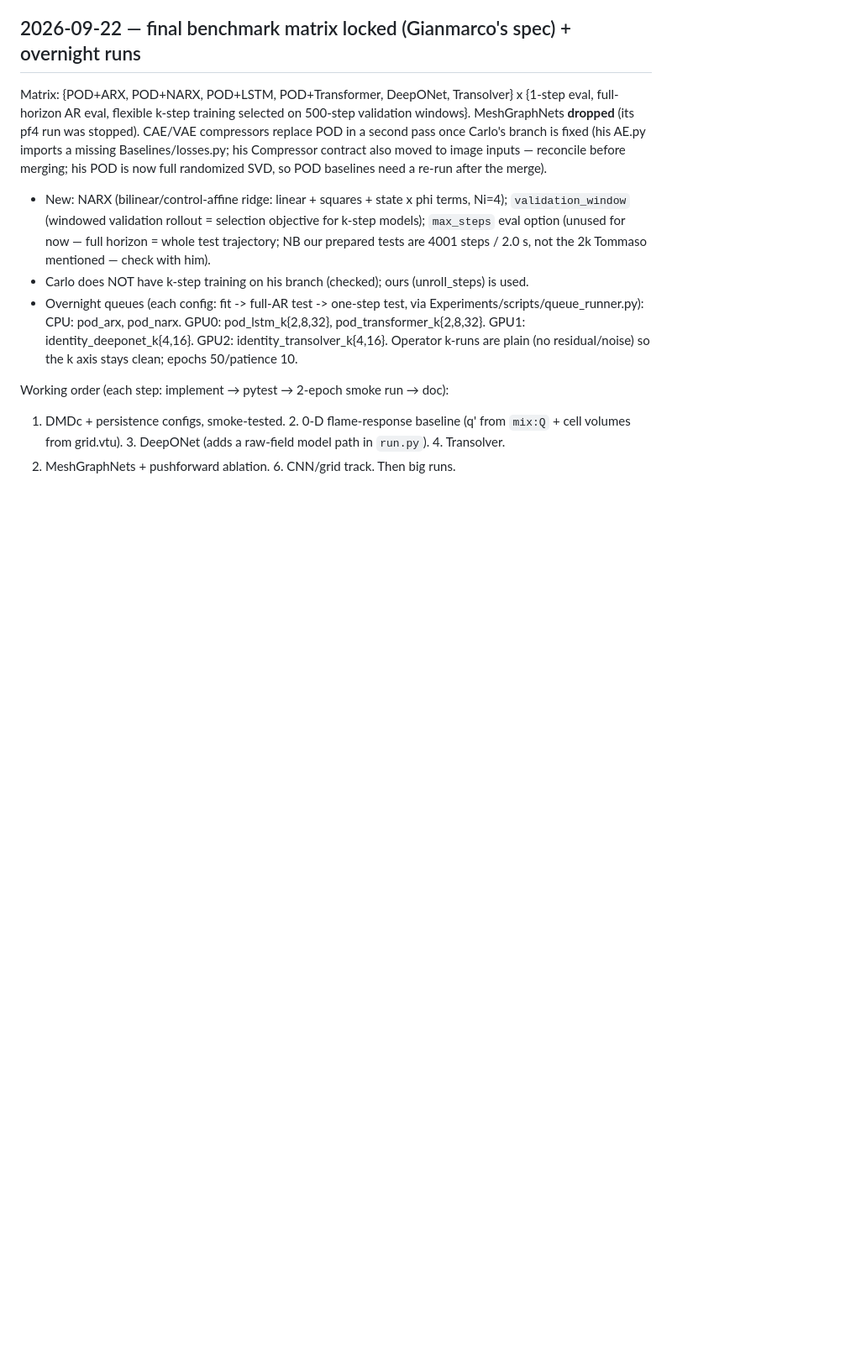
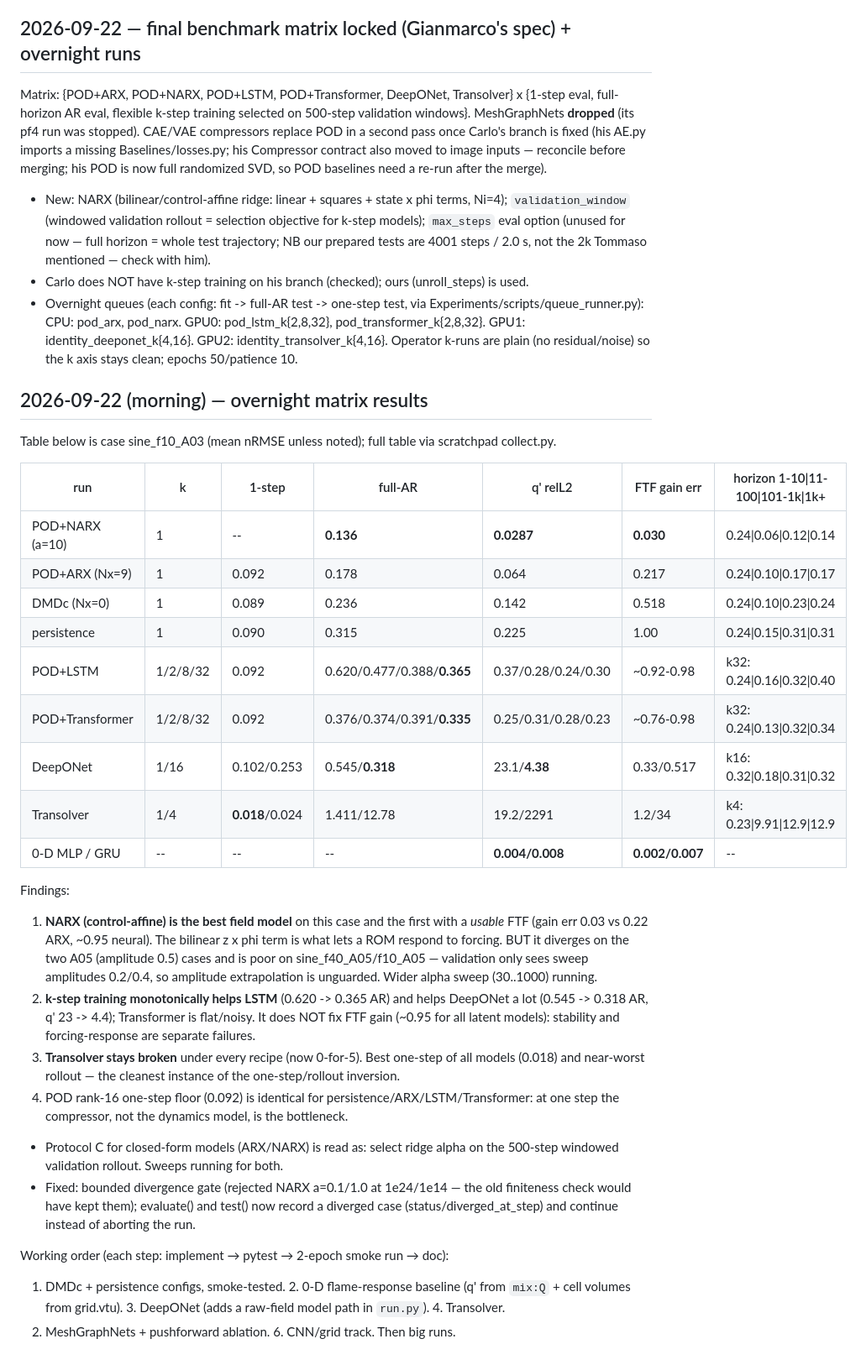
Before and after one commit to tgbaffetti/FlameBench, a Markdown page: WORKLOG.md, the part around the change. Shown at 84% size. GitHub-like rendering; blank space fills up the shorter version.

Commit message:
docs(worklog): overnight matrix results — NARX leads, k-step helps, Transolver 0-for-5
Co-Authored-By: Claude Opus 5 <noreply@anthropic.com>
Claude-Session: https://claude.ai/code/session_01Hku7mkAFFQPpEbLENi6WrU

```diff
--- a/WORKLOG.md
+++ b/WORKLOG.md
@@ -229,6 +229,41 @@ full randomized SVD, so POD baselines need a re-run after the merge).
   Operator k-runs are plain (no residual/noise) so the k axis stays clean; epochs 50/patience 10.
 
 
+## 2026-09-22 (morning) — overnight matrix results
+Table below is case sine_f10_A03 (mean nRMSE unless noted); full table via scratchpad collect.py.
+
+| run | k | 1-step | full-AR | q' relL2 | FTF gain err | horizon 1-10\|11-100\|101-1k\|1k+ |
+|---|---|---|---|---|---|---|
+| POD+NARX (a=10) | 1 | -- | **0.136** | **0.0287** | **0.030** | 0.24\|0.06\|0.12\|0.14 |
+| POD+ARX (Nx=9) | 1 | 0.092 | 0.178 | 0.064 | 0.217 | 0.24\|0.10\|0.17\|0.17 |
+| DMDc (Nx=0) | 1 | 0.089 | 0.236 | 0.142 | 0.518 | 0.24\|0.10\|0.23\|0.24 |
+| persistence | 1 | 0.090 | 0.315 | 0.225 | 1.00 | 0.24\|0.15\|0.31\|0.31 |
+| POD+LSTM | 1/2/8/32 | 0.092 | 0.620/0.477/0.388/**0.365** | 0.37/0.28/0.24/0.30 | ~0.92-0.98 | k32: 0.24\|0.16\|0.32\|0.40 |
+| POD+Transformer | 1/2/8/32 | 0.092 | 0.376/0.374/0.391/**0.335** | 0.25/0.31/0.28/0.23 | ~0.76-0.98 | k32: 0.24\|0.13\|0.32\|0.34 |
+| DeepONet | 1/16 | 0.102/0.253 | 0.545/**0.318** | 23.1/**4.38** | 0.33/0.517 | k16: 0.32\|0.18\|0.31\|0.32 |
+| Transolver | 1/4 | **0.018**/0.024 | 1.411/12.78 | 19.2/2291 | 1.2/34 | k4: 0.23\|9.91\|12.9\|12.9 |
+| 0-D MLP / GRU | -- | -- | -- | **0.004/0.008** | **0.002/0.007** | -- |
+
+Findings:
+1. **NARX (control-affine) is the best field model** on this case and the first with a *usable*
+   FTF (gain err 0.03 vs 0.22 ARX, ~0.95 neural). The bilinear z x phi term is what lets a ROM
+   respond to forcing. BUT it diverges on the two A05 (amplitude 0.5) cases and is poor on
+   sine_f40_A05/f10_A05 — validation only sees sweep amplitudes 0.2/0.4, so amplitude
+   extrapolation is unguarded. Wider alpha sweep (30..1000) running.
+2. **k-step training monotonically helps LSTM** (0.620 -> 0.365 AR) and helps DeepONet a lot
+   (0.545 -> 0.318 AR, q' 23 -> 4.4); Transformer is flat/noisy. It does NOT fix FTF gain
+   (~0.95 for all latent models): stability and forcing-response are separate failures.
+3. **Transolver stays broken** under every recipe (now 0-for-5). Best one-step of all models
+   (0.018) and near-worst rollout — the cleanest instance of the one-step/rollout inversion.
+4. POD rank-16 one-step floor (0.092) is identical for persistence/ARX/LSTM/Transformer:
+   at one step the compressor, not the dynamics model, is the bottleneck.
+- Protocol C for closed-form models (ARX/NARX) is read as: select ridge alpha on the 500-step
+  windowed validation rollout. Sweeps running for both.
+- Fixed: bounded divergence gate (rejected NARX a=0.1/1.0 at 1e24/1e14 — the old finiteness
+  check would have kept them); evaluate() and test() now record a diverged case
+  (status/diverged_at_step) and continue instead of aborting the run.
+
+
 Working order (each step: implement → pytest → 2-epoch smoke run → doc):
 1. DMDc + persistence configs, smoke-tested. 2. 0-D flame-response baseline (q' from `mix:Q` +
 cell volumes from grid.vtu). 3. DeepONet (adds a raw-field model path in `run.py`). 4. Transolver.
```
